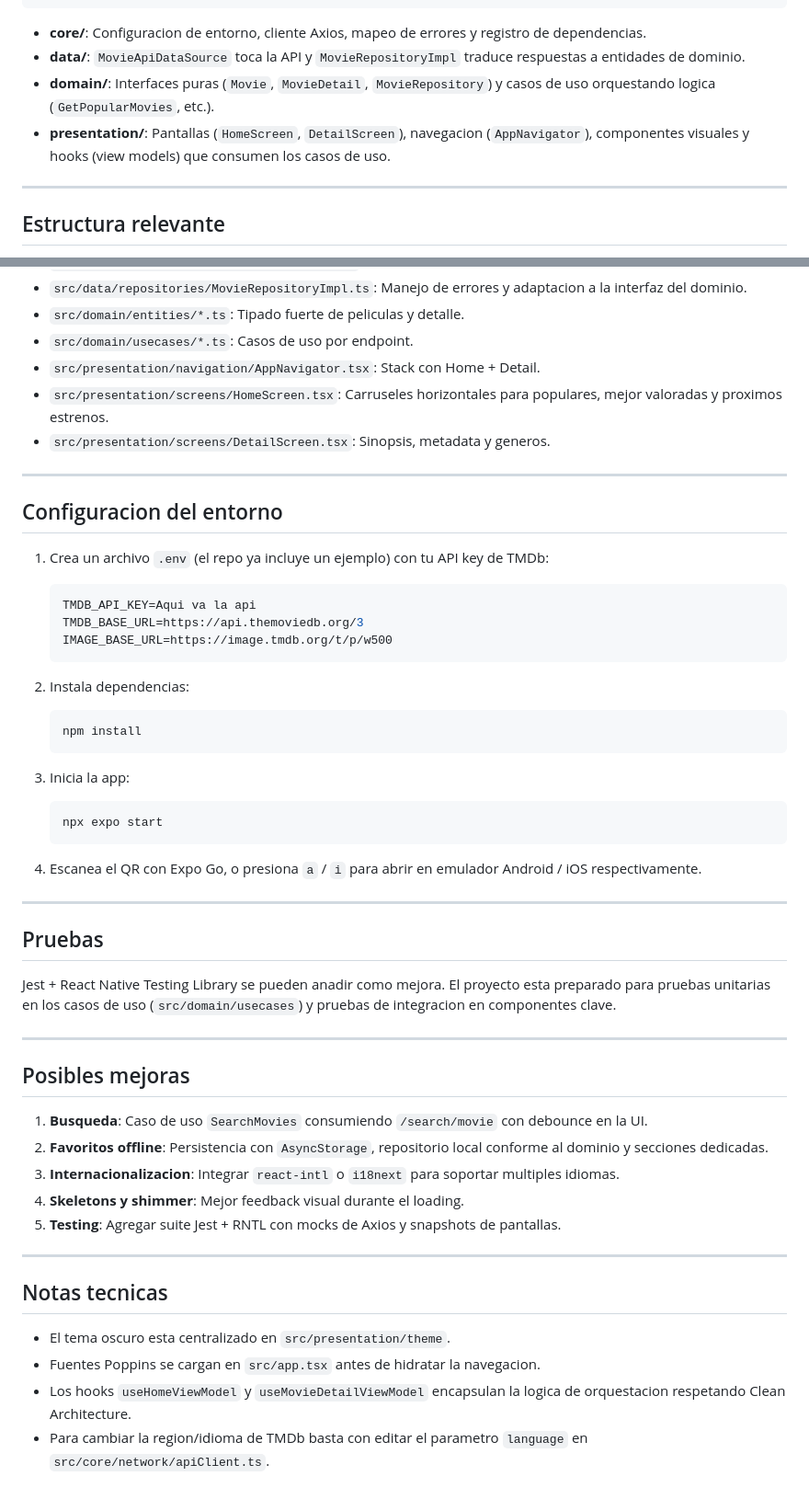
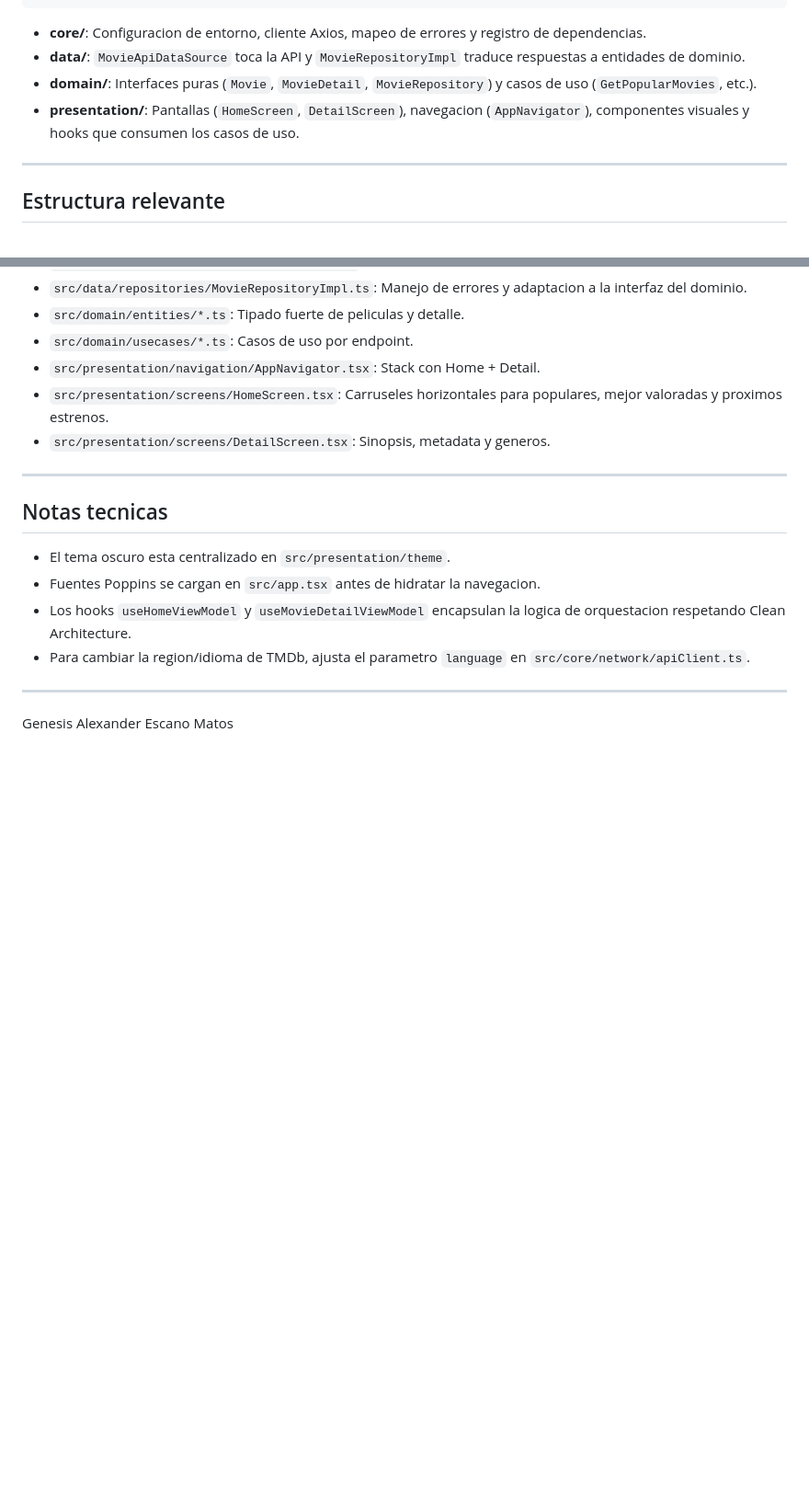
Before and after one commit to AlexEscano/Movies_Inc, a Markdown page: README.md, 2 parts joined by grey strips. Shown at 92% size. Rendered like a GitHub page; blank space fills up the shorter version.

````diff
--- a/README.md
+++ b/README.md
@@ -31,8 +88,8 @@ src/
 
 - **core/**: Configuracion de entorno, cliente Axios, mapeo de errores y registro de dependencias.
 - **data/**: `MovieApiDataSource` toca la API y `MovieRepositoryImpl` traduce respuestas a entidades de dominio.
-- **domain/**: Interfaces puras (`Movie`, `MovieDetail`, `MovieRepository`) y casos de uso orquestando logica (`GetPopularMovies`, etc.).
-- **presentation/**: Pantallas (`HomeScreen`, `DetailScreen`), navegacion (`AppNavigator`), componentes visuales y hooks (view models) que consumen los casos de uso.
+- **domain/**: Interfaces puras (`Movie`, `MovieDetail`, `MovieRepository`) y casos de uso (`GetPopularMovies`, etc.).
+- **presentation/**: Pantallas (`HomeScreen`, `DetailScreen`), navegacion (`AppNavigator`), componentes visuales y hooks que consumen los casos de uso.
 
 ---
 
@@ -50,51 +107,13 @@ src/
 
 ---
 
-## Configuracion del entorno
-
-1. Crea un archivo `.env` (el repo ya incluye un ejemplo) con tu API key de TMDb:
-
-   ```bash
-   TMDB_API_KEY=Aqui va la api
-   TMDB_BASE_URL=https://api.themoviedb.org/3
-   IMAGE_BASE_URL=https://image.tmdb.org/t/p/w500
-   ```
-
-2. Instala dependencias:
-
-   ```bash
-   npm install
-   ```
-
-3. Inicia la app:
-
-   ```bash
-   npx expo start
-   ```
-
-4. Escanea el QR con Expo Go, o presiona `a` / `i` para abrir en emulador Android / iOS respectivamente.
-
----
-
-## Pruebas
-
-Jest + React Native Testing Library se pueden anadir como mejora. El proyecto esta preparado para pruebas unitarias en los casos de uso (`src/domain/usecases`) y pruebas de integracion en componentes clave.
-
----
-
-## Posibles mejoras
-
-1. **Busqueda**: Caso de uso `SearchMovies` consumiendo `/search/movie` con debounce en la UI.
-2. **Favoritos offline**: Persistencia con `AsyncStorage`, repositorio local conforme al dominio y secciones dedicadas.
-3. **Internacionalizacion**: Integrar `react-intl` o `i18next` para soportar multiples idiomas.
-4. **Skeletons y shimmer**: Mejor feedback visual durante el loading.
-5. **Testing**: Agregar suite Jest + RNTL con mocks de Axios y snapshots de pantallas.
-
----
-
 ## Notas tecnicas
 
 - El tema oscuro esta centralizado en `src/presentation/theme`.
 - Fuentes Poppins se cargan en `src/app.tsx` antes de hidratar la navegacion.
 - Los hooks `useHomeViewModel` y `useMovieDetailViewModel` encapsulan la logica de orquestacion respetando Clean Architecture.
-- Para cambiar la region/idioma de TMDb basta con editar el parametro `language` en `src/core/network/apiClient.ts`.
+- Para cambiar la region/idioma de TMDb, ajusta el parametro `language` en `src/core/network/apiClient.ts`.
+
+---
+
+Genesis Alexander Escano Matos
````
Also changed, not shown: other parts of README.md (+66 -9 lines).
